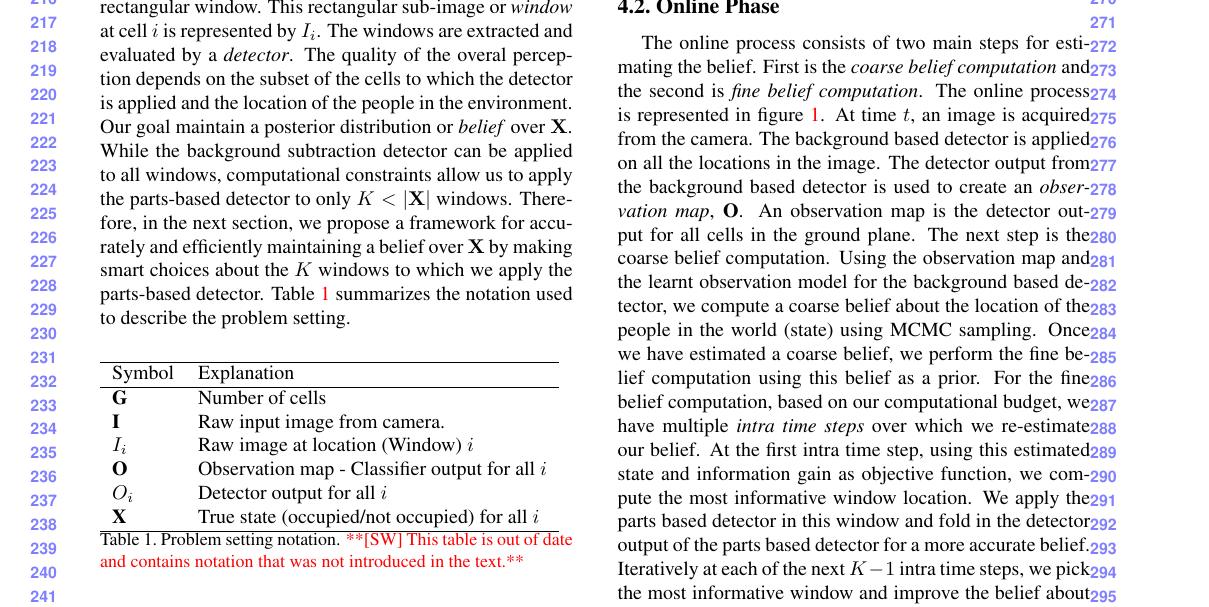
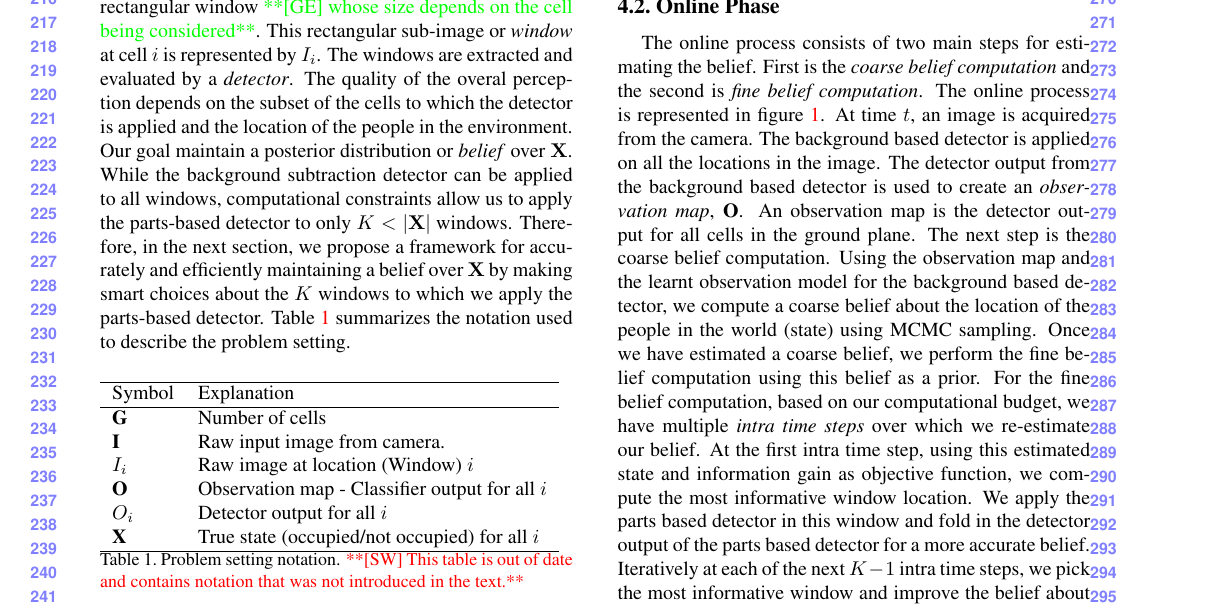
Before and after one commit to illus10nist/ducking-octo-cyril, a LaTeX paper (Hard_real_time_detection_ver2.tex): part of page 3 of 8, cut at the place of the change. Compiled offline with pdfLaTeX.

Commit message:
Various small edits

```diff
--- a/Hard_real_time_detection_ver2.tex
+++ b/Hard_real_time_detection_ver2.tex
@@ -88,7 +88,7 @@ The problem of dynamic resource allocation has been widely researched in the are
 \section{Problem Setting}
 We consider an indoor environment in which $ n$ people move throughout a ground plane that is discretised into cells. At most one person can occupy each cell at a time. We want to track the people using a wide field of view, calibrated, omni-directional camera. The camera is mounted on the ceiling facing the ground plane, with the camera axis perpendicular to the ground plane.
 The \emph{state} of the world is described by a vector $\mathbf{X}$ of length $n$, where each $X_i$ is a binary variable indicating whether cell $i$ is occupied. $|\mathbf{X}| $ is the total number of cells.
-For each cell, the projection of the shape of a person in the image can be approximated by a rectangular window. This rectangular sub-image or \emph{window} at cell $ i $ is represented by $ I_{i} $. The windows are extracted and evaluated by a \emph{detector}. The quality of the overal perception depends on the subset of the cells to which the detector is applied and the location of the people in the environment.
+For each cell, the projection of the shape of a person in the image can \ge{be fit in} a rectangular window \ge{whose size depends on the cell being considered}. This rectangular sub-image or \emph{window} at cell $ i $ is represented by $ I_{i} $. The windows are extracted and evaluated by a \emph{detector}. The quality of the overal perception depends on the subset of the cells to which the detector is applied and the location of the people in the environment.
 Our goal maintain a posterior distribution or \emph{belief} over $\mathbf{X}$. While the background subtraction detector can be applied to all windows, computational constraints allow us to apply the parts-based detector to only $K < |\mathbf{X}|$ windows. Therefore, in the next section, we propose a framework for accurately and efficiently maintaining a belief over $\mathbf{X}$ by making smart choices about the $K$ windows to which we apply the parts-based detector. Table \ref{tab:Formal symbols} summarizes the notation used to describe the problem setting.
 \begin{table}[ht]
 \begin{tabular}{lll}
```
